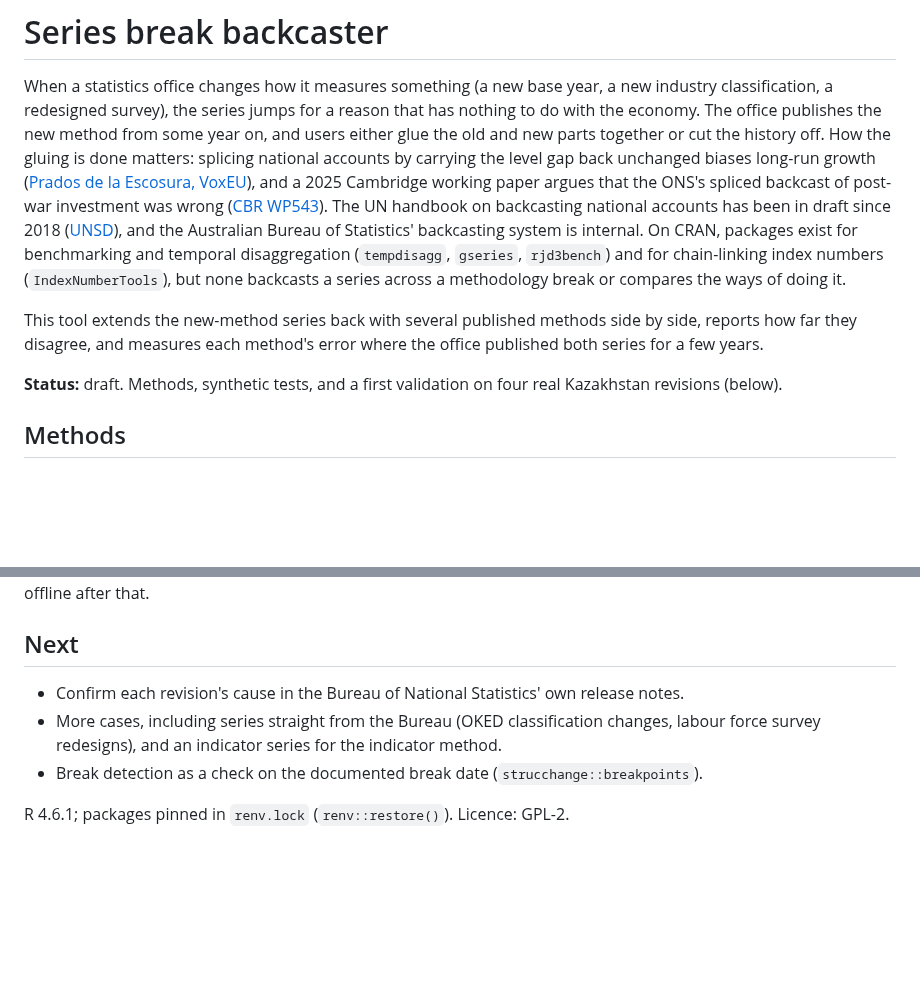
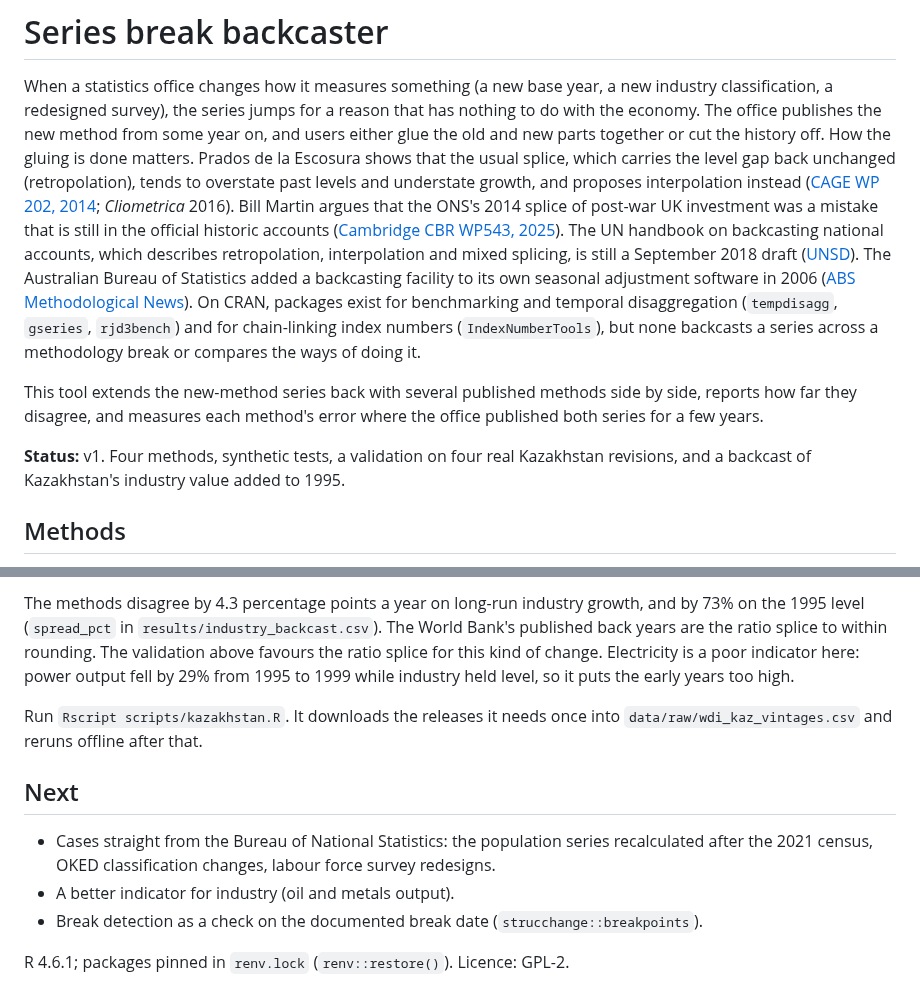
Before and after one commit to FerrumSL/series-break-backcast, a Markdown page: README.md, 2 parts joined by grey strips. Drawn GitHub-style; blank space fills up the shorter version.

```diff
--- a/README.md
+++ b/README.md
@@ -3,14 +3,21 @@
 When a statistics office changes how it measures something (a new base year, a new industry
 classification, a redesigned survey), the series jumps for a reason that has nothing to do with
 the economy. The office publishes the new method from some year on, and users either glue the
-old and new parts together or cut the history off. How the gluing is done matters: splicing
-national accounts by carrying the level gap back unchanged biases long-run growth
-([Prados de la Escosura, VoxEU](https://cepr.org/voxeu/columns/mismeasuring-long-run-growth-bias-spliced-national-accounts)),
-and a 2025 Cambridge working paper argues that the ONS's spliced backcast of post-war investment
-was wrong ([CBR WP543](https://www.jbs.cam.ac.uk/wp-content/uploads/2025/07/cbr-wp543.pdf)).
-The UN handbook on backcasting national accounts has been in draft since 2018
-([UNSD](https://unstats.un.org/unsd/nationalaccount/aeg/2018/M12_8iiib_Backcasting.pdf)), and
-the Australian Bureau of Statistics' backcasting system is internal. On CRAN, packages exist for
+old and new parts together or cut the history off. How the gluing is done matters. Prados de la
+Escosura shows that the usual splice, which carries the level gap back unchanged
+(retropolation), tends to overstate past levels and understate growth, and proposes
+interpolation instead
+([CAGE WP 202, 2014](https://warwick.ac.uk/fac/soc/economics/research/centres/cage/manage/publications/202-2014_leandro_prados_de_la_escosura.pdf);
+*Cliometrica* 2016). Bill Martin argues that the ONS's 2014 splice of post-war UK investment was
+a mistake that is still in the official historic accounts
+([Cambridge CBR WP543, 2025](https://www.jbs.cam.ac.uk/wp-content/uploads/2025/07/cbr-wp543.pdf)).
+The UN handbook on backcasting national accounts, which describes retropolation, interpolation
+and mixed splicing, is still a September 2018 draft
+([UNSD](https://unstats.un.org/unsd/nationalaccount/aeg/2018/M12_8iiib_Backcasting.pdf)). The
+Australian Bureau of Statistics added a backcasting facility to its own seasonal adjustment
+software in 2006
+([ABS Methodological News](https://abs.gov.au/ausstats/abs@.nsf/7d12b0f6763c78caca257061001cc588/371b091c80e5aa77ca25729d000f70f0!OpenDocument)).
+On CRAN, packages exist for
 benchmarking and temporal disaggregation (`tempdisagg`, `gseries`, `rjd3bench`) and for
 chain-linking index numbers (`IndexNumberTools`), but none backcasts a series across a
 methodology break or compares the ways of doing it.
@@ -19,8 +26,8 @@ This tool extends the new-method series back with several published methods side
 reports how far they disagree, and measures each method's error where the office published both
 series for a few years.
 
-**Status:** draft. Methods, synthetic tests, and a first validation on four real Kazakhstan
-revisions (below).
+**Status:** v1. Four methods, synthetic tests, a validation on four real Kazakhstan revisions,
+and a backcast of Kazakhstan's industry value added to 1995.
 
 ## Methods
 
@@ -99,10 +128,17 @@ Run `Rscript scripts/kazakhstan.R`. It downloads the releases once into
+The methods disagree by 4.3 percentage points a year on long-run industry growth, and by 73%
+on the 1995 level (`spread_pct` in `results/industry_backcast.csv`). The World Bank's published
+back years are the ratio splice to within rounding. The validation above favours the ratio
+splice for this kind of change. Electricity is a poor indicator here: power output fell by 29% from
+1995 to 1999 while industry held level, so it puts the early years too high.
+
+Run `Rscript scripts/kazakhstan.R`. It downloads the releases it needs once into
 `data/raw/wdi_kaz_vintages.csv` and reruns offline after that.
 
 ## Next
 
-- Confirm each revision's cause in the Bureau of National Statistics' own release notes.
-- More cases, including series straight from the Bureau (OKED classification changes, labour
-  force survey redesigns), and an indicator series for the indicator method.
+- Cases straight from the Bureau of National Statistics: the population series recalculated
+  after the 2021 census, OKED classification changes, labour force survey redesigns.
+- A better indicator for industry (oil and metals output).
 - Break detection as a check on the documented break date (`strucchange::breakpoints`).
 
 R 4.6.1; packages pinned in `renv.lock` (`renv::restore()`). Licence: GPL-2.
```
Also changed, not shown: other parts of README.md (+42 -20 lines), results/industry_backcast.png (added), 7 other files.
